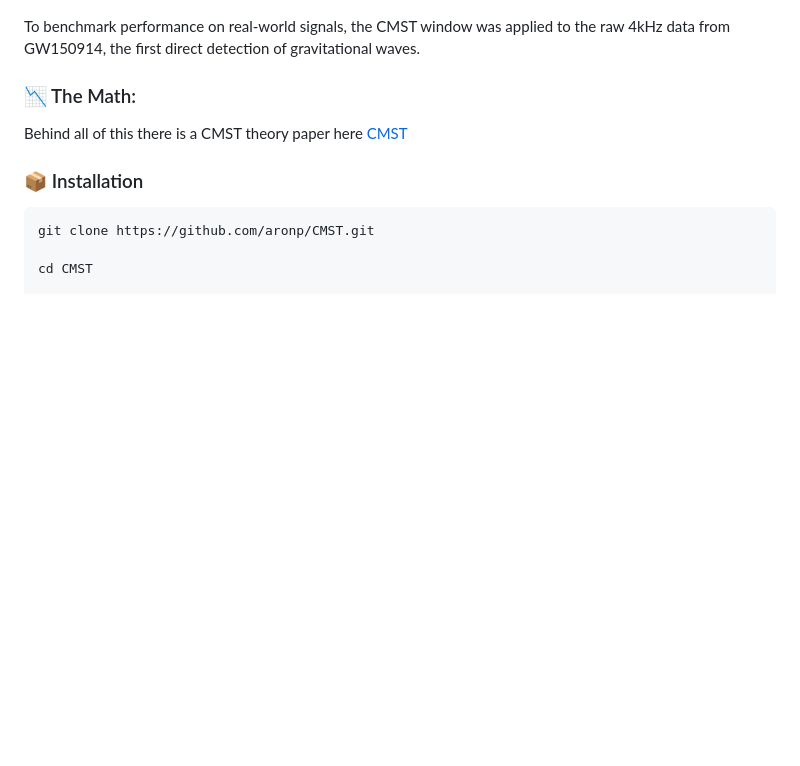
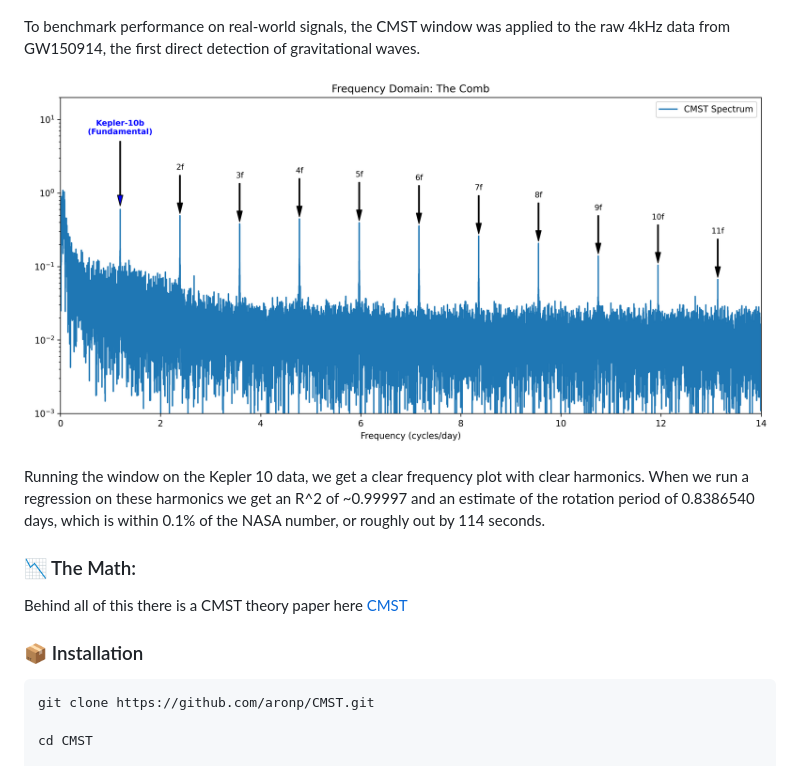
Before and after one commit to aronp/CMST, a Markdown page: README.md, the part around the change. Drawn GitHub-style; pictures changed too: kepler_10.png (added); blank space fills up the shorter version.

Commit message:
Added kepler 10

```diff
--- a/README.md
+++ b/README.md
@@ -108,6 +108,11 @@ Theortical law vs practical. (There is actually a small log term that gives the
 To benchmark performance on real-world signals, the CMST window was applied to the raw 4kHz data from GW150914, the first direct detection of gravitational waves.
 
 
+![Kepler 10](kepler_10.png)
+
+Running the window on the Kepler 10 data, we get a clear frequency plot with clear harmonics.  When we run a regression on these harmonics we get an R^2 of ~0.99997 and an estimate of the rotation period of 0.8386540 days, which is within 0.1% of the NASA number, or roughly out by 114 seconds.
+
+
 ### 📉 The Math:
 Behind all of this there is a CMST theory paper here [CMST](cmst.pdf)
 
```
